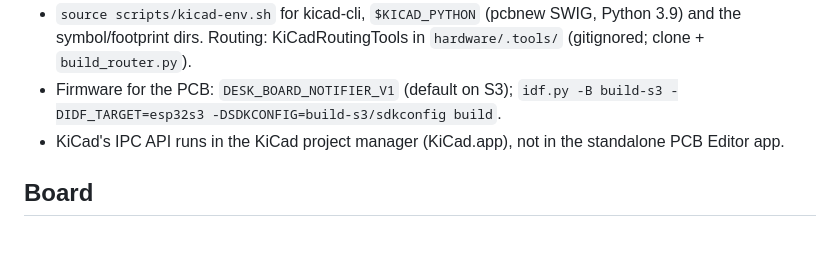
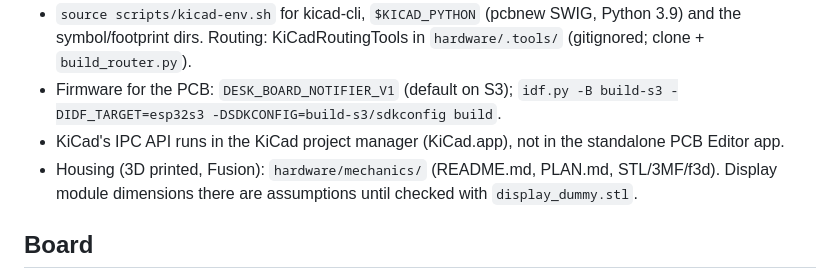
Before and after one commit to tobiwan88/desk_notifier, a Markdown page: CLAUDE.md, the part around the change. Drawn GitHub-style; blank space fills up the shorter version.

Commit message:
CLAUDE.md: point to the housing
Co-Authored-By: Claude Sonnet 5.5 <noreply@anthropic.com>

```diff
--- a/CLAUDE.md
+++ b/CLAUDE.md
@@ -17,6 +17,7 @@ Desk notifier on an ESP32-C61: one GC9A01 round display, a BME688 (I2C), SNTP cl
 - `source scripts/kicad-env.sh` for kicad-cli, `$KICAD_PYTHON` (pcbnew SWIG, Python 3.9) and the symbol/footprint dirs. Routing: KiCadRoutingTools in `hardware/.tools/` (gitignored; clone + `build_router.py`).
 - Firmware for the PCB: `DESK_BOARD_NOTIFIER_V1` (default on S3); `idf.py -B build-s3 -DIDF_TARGET=esp32s3 -DSDKCONFIG=build-s3/sdkconfig build`.
 - KiCad's IPC API runs in the KiCad project manager (KiCad.app), not in the standalone PCB Editor app.
+- Housing (3D printed, Fusion): `hardware/mechanics/` (README.md, PLAN.md, STL/3MF/f3d). Display module dimensions there are assumptions until checked with `display_dummy.stl`.
 
 ## Board
 ESP32-C61 MAC xx:xx:xx:xx:xx:xx, host `desk-xxxxxx` (192.168.1.x). Flash over the UART bridge `/dev/cu.usbserial-XXXX`; the native USB-Serial/JTAG port (the console) did not enumerate on the Mac, so logs are not visible there. Check state over HTTP (`/api/status` shows `sensor.i2c` scan). BME688 answers at 0x77. Display is mirrored-X by default (`DESK_LCD_MIRROR_X`; unconfirmed on the panel). Kconfig bools set to `n` are undefined macros: use `#ifdef`, there is no `IS_ENABLED`.
```
